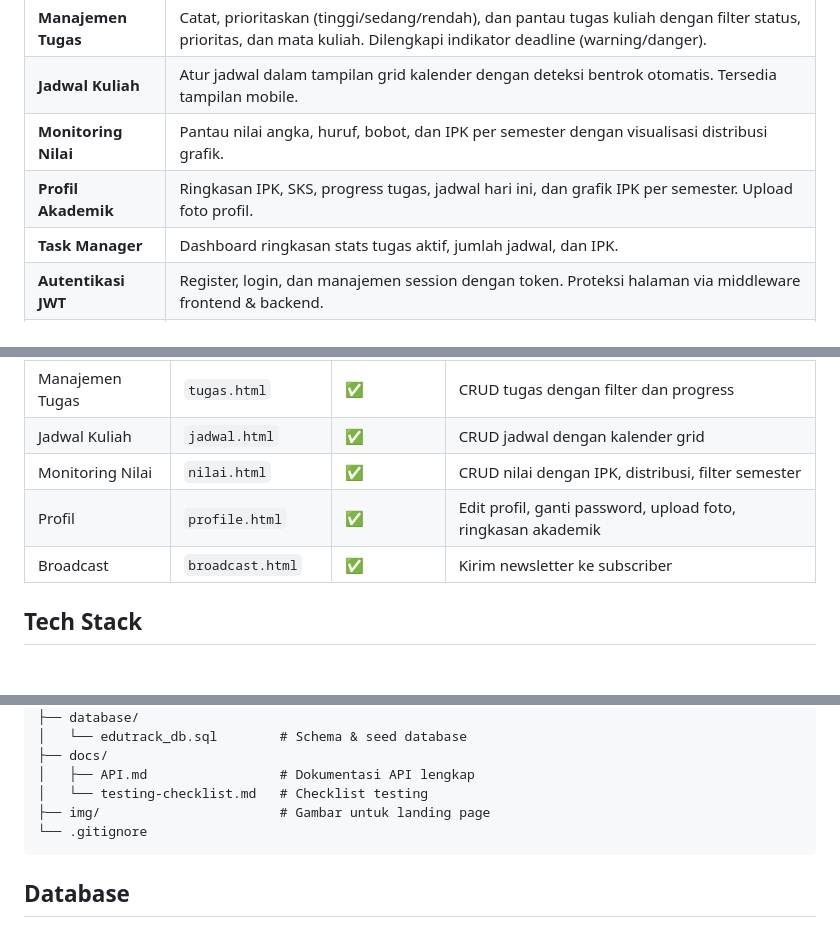
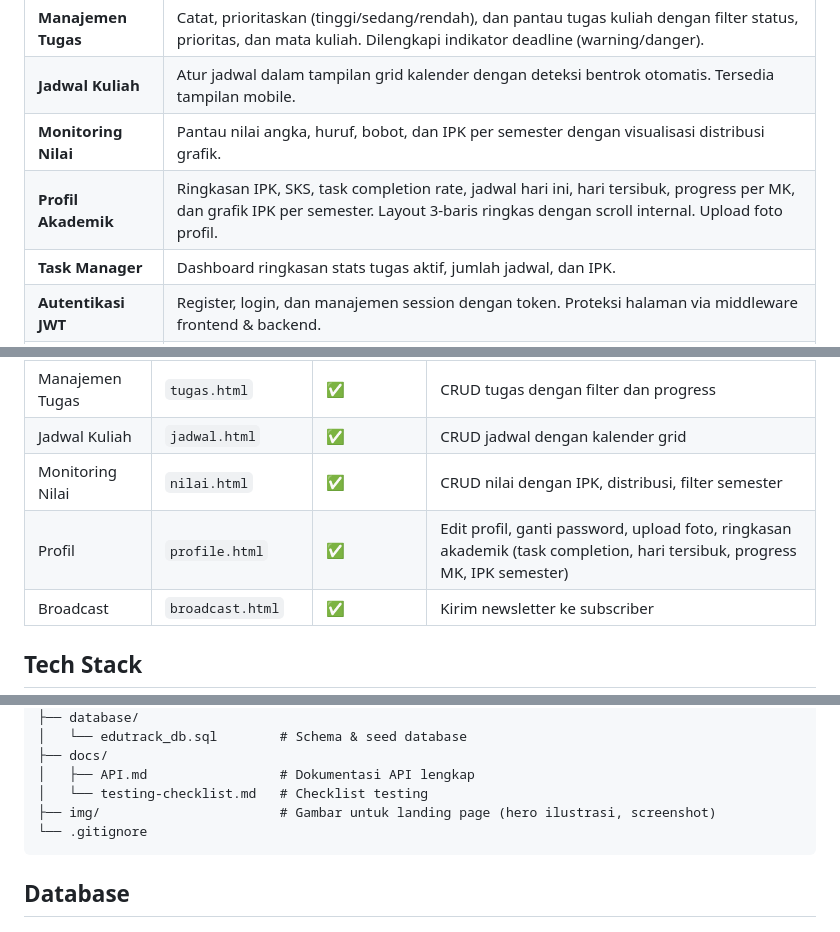
Before and after one commit to marioobe/edutrackV2, a Markdown page: README.md, 3 parts joined by grey strips. Drawn GitHub-style; blank space fills up the shorter version.

Commit message:
feat: profile task completion & busiest day charts, compact 3-row layout, hero illustration update

````diff
--- a/README.md
+++ b/README.md
@@ -30,7 +30,7 @@ Platform ini dibangun sebagai proyek pengembangan web menggunakan pendekatan **V
 | **Manajemen Tugas** | Catat, prioritaskan (tinggi/sedang/rendah), dan pantau tugas kuliah dengan filter status, prioritas, dan mata kuliah. Dilengkapi indikator deadline (warning/danger). |
 | **Jadwal Kuliah** | Atur jadwal dalam tampilan grid kalender dengan deteksi bentrok otomatis. Tersedia tampilan mobile. |
 | **Monitoring Nilai** | Pantau nilai angka, huruf, bobot, dan IPK per semester dengan visualisasi distribusi grafik. |
-| **Profil Akademik** | Ringkasan IPK, SKS, progress tugas, jadwal hari ini, dan grafik IPK per semester. Upload foto profil. |
+| **Profil Akademik** | Ringkasan IPK, SKS, task completion rate, jadwal hari ini, hari tersibuk, progress per MK, dan grafik IPK per semester. Layout 3-baris ringkas dengan scroll internal. Upload foto profil. |
 | **Task Manager** | Dashboard ringkasan stats tugas aktif, jumlah jadwal, dan IPK. |
 | **Autentikasi JWT** | Register, login, dan manajemen session dengan token. Proteksi halaman via middleware frontend & backend. |
 | **Dark / Light Theme** | Toggle tema gelap/terang dengan preferensi tersimpan di localStorage. Animasi card fadeInUp + hover lift. |
@@ -50,7 +50,7 @@ Platform ini dibangun sebagai proyek pengembangan web menggunakan pendekatan **V
 | Manajemen Tugas | `tugas.html` | ✅ | CRUD tugas dengan filter dan progress |
 | Jadwal Kuliah | `jadwal.html` | ✅ | CRUD jadwal dengan kalender grid |
 | Monitoring Nilai | `nilai.html` | ✅ | CRUD nilai dengan IPK, distribusi, filter semester |
-| Profil | `profile.html` | ✅ | Edit profil, ganti password, upload foto, ringkasan akademik |
+| Profil | `profile.html` | ✅ | Edit profil, ganti password, upload foto, ringkasan akademik (task completion, hari tersibuk, progress MK, IPK semester) |
 | Broadcast | `broadcast.html` | ✅ | Kirim newsletter ke subscriber |
 
 ## Tech Stack
@@ -170,7 +170,7 @@ edutrack1/
 ├── docs/
 │   ├── API.md                 # Dokumentasi API lengkap
 │   └── testing-checklist.md   # Checklist testing
-├── img/                       # Gambar untuk landing page
+├── img/                       # Gambar untuk landing page (hero ilustrasi, screenshot)
 └── .gitignore
 ```
 
````
Also changed, not shown: img/Gambar Edu.jpg (added), img/contoh.png (added), 7 other files.
